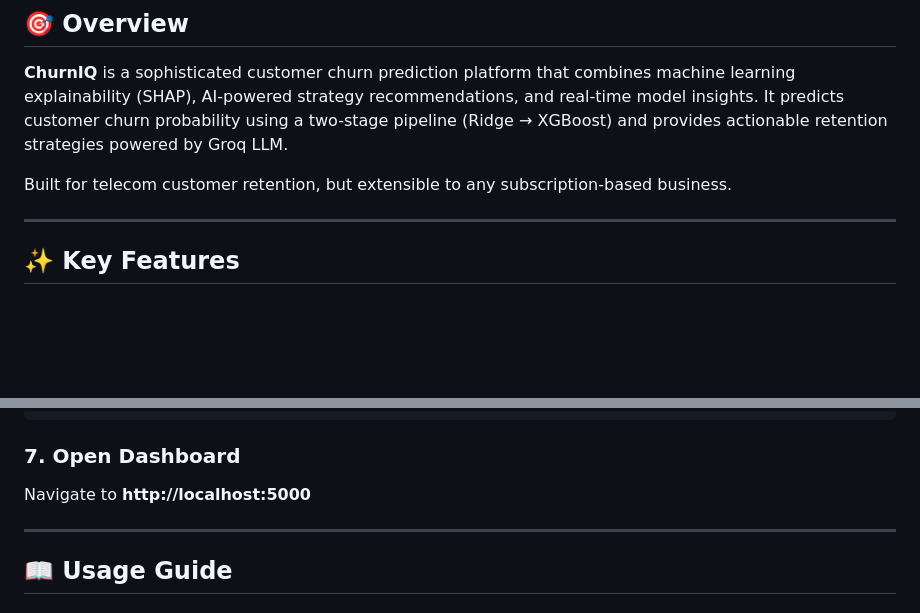
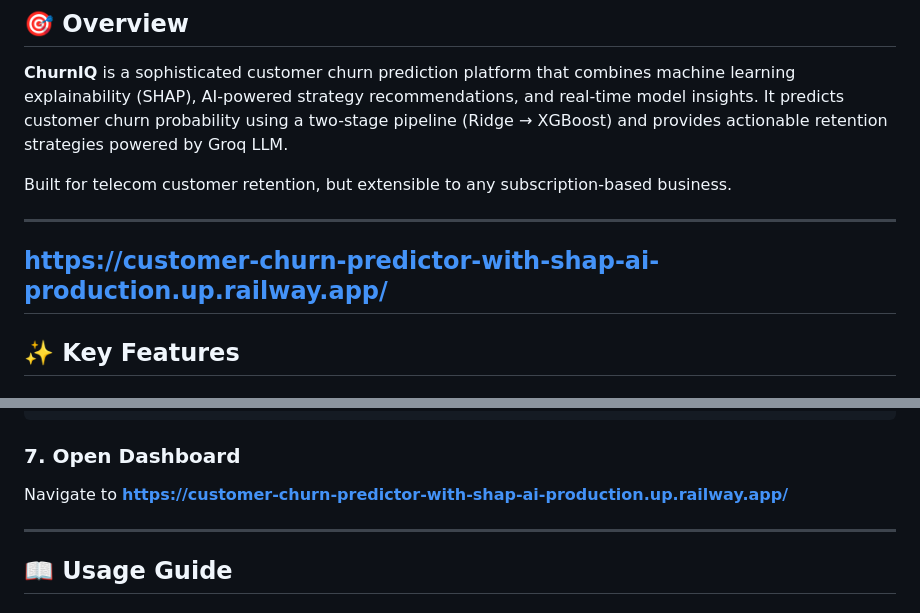
Before and after one commit to meddadaek/ChurnIQ, a Markdown page: README.md, 2 parts joined by grey strips. GitHub-like rendering; blank space fills up the shorter version.

Commit message:
Change local dashboard URL to production URL
Updated README to include production URL for the dashboard.

````diff
--- a/README.md
+++ b/README.md
@@ -12,6 +12,9 @@
 Built for telecom customer retention, but extensible to any subscription-based business.
 
 ---
+
+## **https://customer-churn-predictor-with-shap-ai-production.up.railway.app/**
+
 
 ## ✨ Key Features
 
@@ -150,7 +153,7 @@ Output:
 ```
 
 ### 7. Open Dashboard
-Navigate to **http://localhost:5000**
+Navigate to **https://customer-churn-predictor-with-shap-ai-production.up.railway.app/**
 
 ---
 
````
